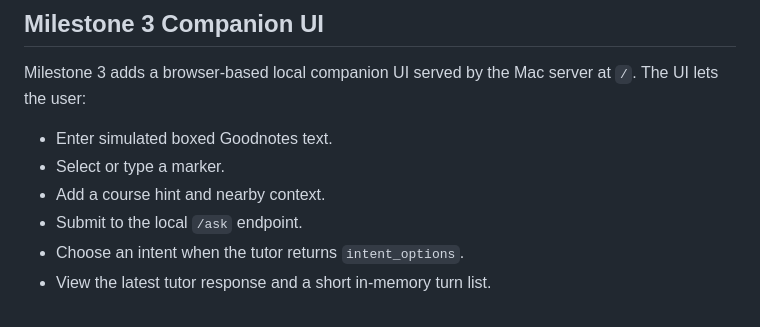
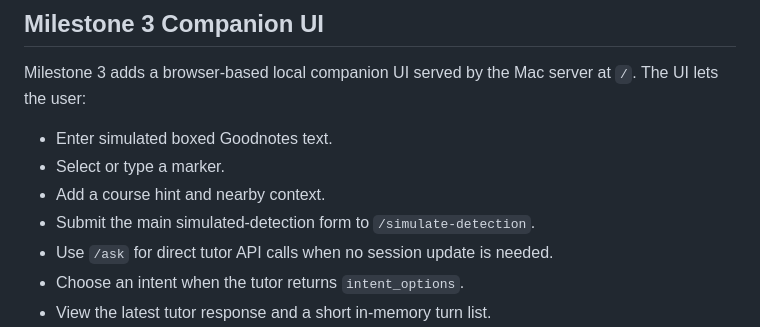
Before and after one commit to xingzhao-ji/study_tool, a Markdown page: SPEC.md, the part around the change. Drawn GitHub-style.

Commit message:
Align docs with simulated detection flow

```diff
--- a/SPEC.md
+++ b/SPEC.md
@@ -53,7 +53,8 @@ Milestone 3 adds a browser-based local companion UI served by the Mac server at
 - Enter simulated boxed Goodnotes text.
 - Select or type a marker.
 - Add a course hint and nearby context.
-- Submit to the local `/ask` endpoint.
+- Submit the main simulated-detection form to `/simulate-detection`.
+- Use `/ask` for direct tutor API calls when no session update is needed.
 - Choose an intent when the tutor returns `intent_options`.
 - View the latest tutor response and a short in-memory turn list.
 - Use quick answer actions for hint, next step, why, example, simplify, follow-up checking, and fuller solution requests.
```
Also changed, not shown: README.md (+1 -1 lines).
